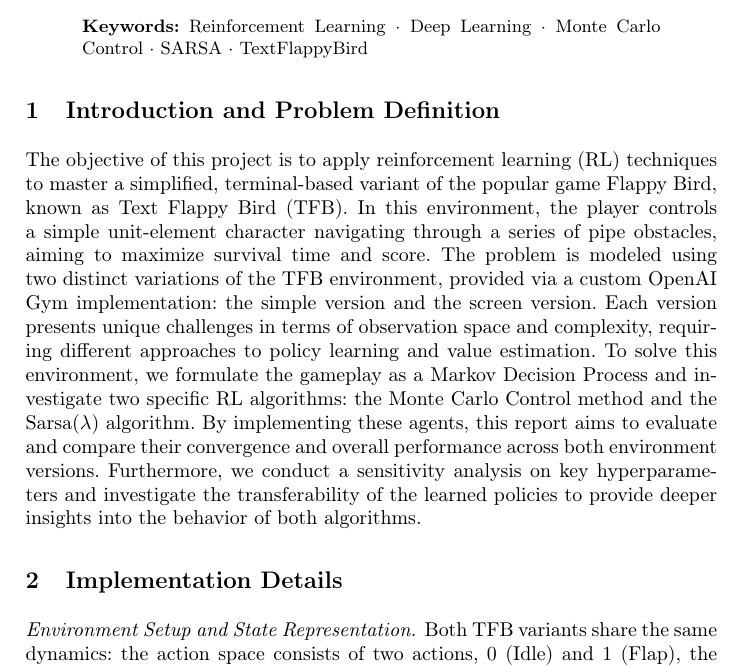
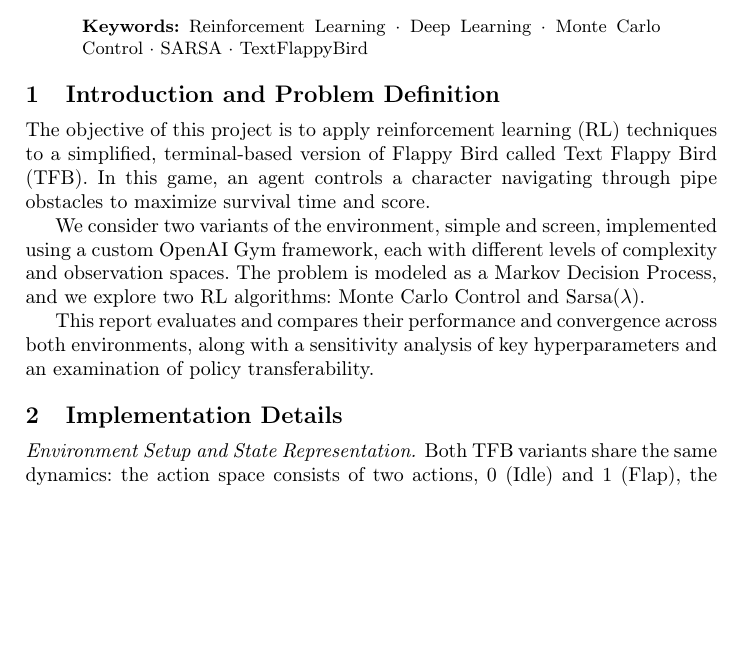
Before and after one commit to JeanJNMV/MDS-RL_Text_Flappy_Bird, a LaTeX thesis (report/report.tex): part of page 1 of 7, cut so that both start at the same text, the shorter picture padded with empty space. Compiled offline with pdfLaTeX.

Commit message:
shorter intro

```diff
--- a/report/report.tex
+++ b/report/report.tex
@@ -3,7 +3,12 @@
 \usepackage[T1]{fontenc}
 
 \usepackage{graphicx}
-
+\makeatletter
+\renewcommand\section{\@startsection{section}{1}{\z@}%
+  {-10pt \@plus -3pt \@minus -3pt}% space BEFORE
+  {5pt \@plus 5pt}% space AFTER
+  {\normalfont\large\bfseries}}
+\makeatother
 \usepackage{hyperref}
 \usepackage{color}
 \usepackage{booktabs}
@@ -37,9 +43,11 @@ This report evaluates Monte Carlo Control and SARSA algorithms on state- and scr
 
 \section{Introduction and Problem Definition}
 
-The objective of this project is to apply reinforcement learning (RL) techniques to master a simplified, terminal-based variant of the popular game Flappy Bird, known as Text Flappy Bird (TFB). In this environment, the player controls a simple unit-element character navigating through a series of pipe obstacles, aiming to maximize survival time and score.
-The problem is modeled using two distinct variations of the TFB environment, provided via a custom OpenAI Gym implementation: the simple version and the screen  version. Each version presents unique challenges in terms of observation space and complexity, requiring different approaches to policy learning and value estimation. To solve this environment, we formulate the gameplay as a Markov Decision Process and investigate two specific RL algorithms: the Monte Carlo Control method and the Sarsa($\lambda$) algorithm.
-By implementing these agents, this report aims to evaluate and compare their convergence and overall performance across both environment versions. Furthermore, we conduct a sensitivity analysis on key hyperparameters and investigate the transferability of the learned policies to provide deeper insights into the behavior of both algorithms.
+The objective of this project is to apply reinforcement learning (RL) techniques to a simplified, terminal-based version of Flappy Bird called Text Flappy Bird (TFB). In this game, an agent controls a character navigating through pipe obstacles to maximize survival time and score.
+
+We consider two variants of the environment, simple and screen, implemented using a custom OpenAI Gym framework, each with different levels of complexity and observation spaces. The problem is modeled as a Markov Decision Process, and we explore two RL algorithms: Monte Carlo Control and Sarsa($\lambda$).
+
+This report evaluates and compares their performance and convergence across both environments, along with a sensitivity analysis of key hyperparameters and an examination of policy transferability.
 
 \section{Implementation Details}
 \paragraph{Environment Setup and State Representation.} Both TFB variants share the
```
Also changed, not shown: report/report.pdf, report/report.tex (1 more changed lines).
